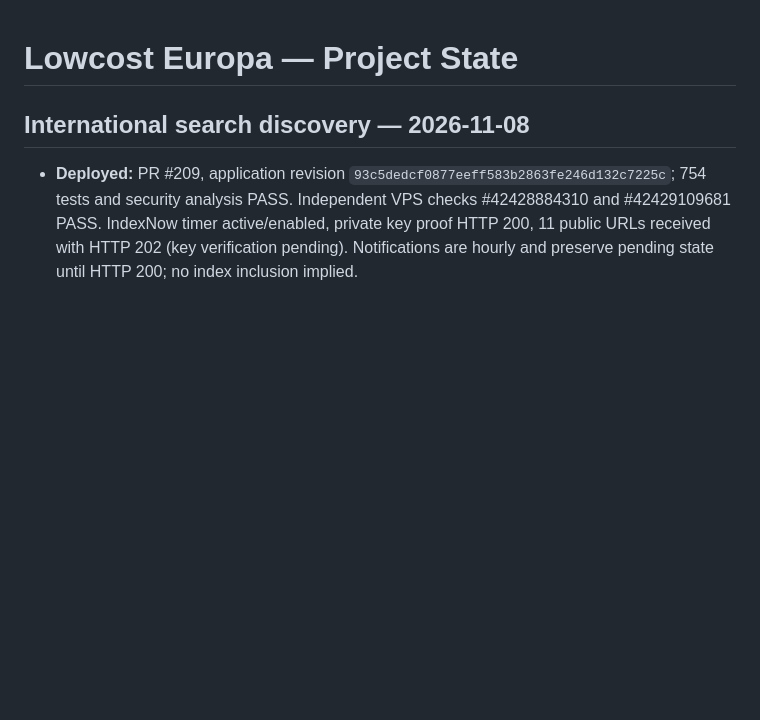
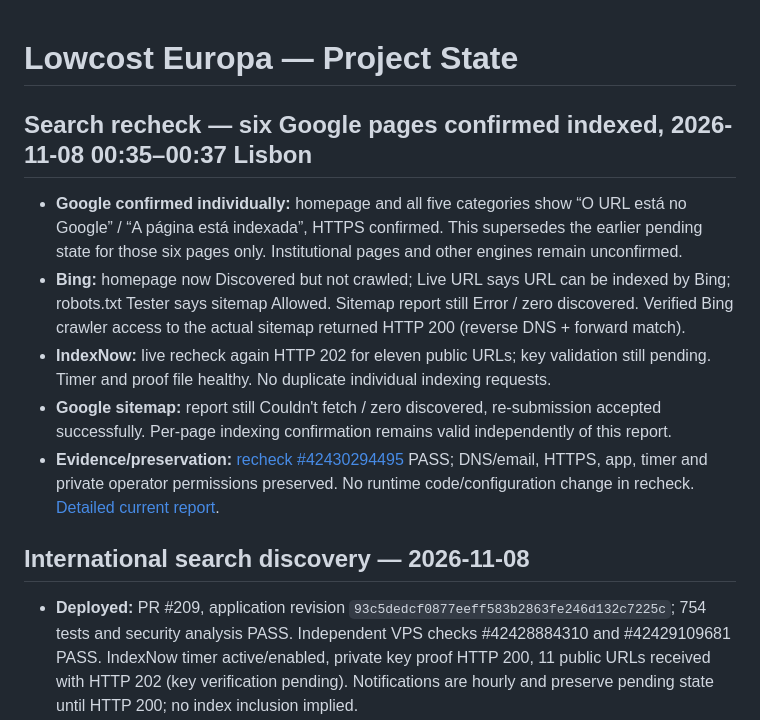
Before and after one commit to martaxi-boss/lowcost-europa, a Markdown page: PROJECT_STATE.md, the part around the change. GitHub-like rendering; blank space fills up the shorter version.

Commit message:
Record six Google index confirmations and verified Bing access

```diff
--- a/PROJECT_STATE.md
+++ b/PROJECT_STATE.md
@@ -1,4 +1,13 @@
 # Lowcost Europa — Project State
+
+## Search recheck — six Google pages confirmed indexed, 2026-11-08 00:35–00:37 Lisbon
+
+- **Google confirmed individually:** homepage and all five categories show “O URL está no Google” / “A página está indexada”, HTTPS confirmed. This supersedes the earlier pending state for those six pages only. Institutional pages and other engines remain unconfirmed.
+- **Bing:** homepage now Discovered but not crawled; Live URL says URL can be indexed by Bing; robots.txt Tester says sitemap Allowed. Sitemap report still Error / zero discovered. Verified Bing crawler access to the actual sitemap returned HTTP 200 (reverse DNS + forward match).
+- **IndexNow:** live recheck again HTTP 202 for eleven public URLs; key validation still pending. Timer and proof file healthy. No duplicate individual indexing requests.
+- **Google sitemap:** report still Couldn't fetch / zero discovered, re-submission accepted successfully. Per-page indexing confirmation remains valid independently of this report.
+- **Evidence/preservation:** [recheck #42430294495](https://github.com/martaxi-boss/VPS/actions/runs/42430294495) PASS; DNS/email, HTTPS, app, timer and private operator permissions preserved. No runtime code/configuration change in recheck. [Detailed current report](docs/operations/international-search-20261108.md).
+
 
 ## International search discovery — 2026-11-08
 
```
